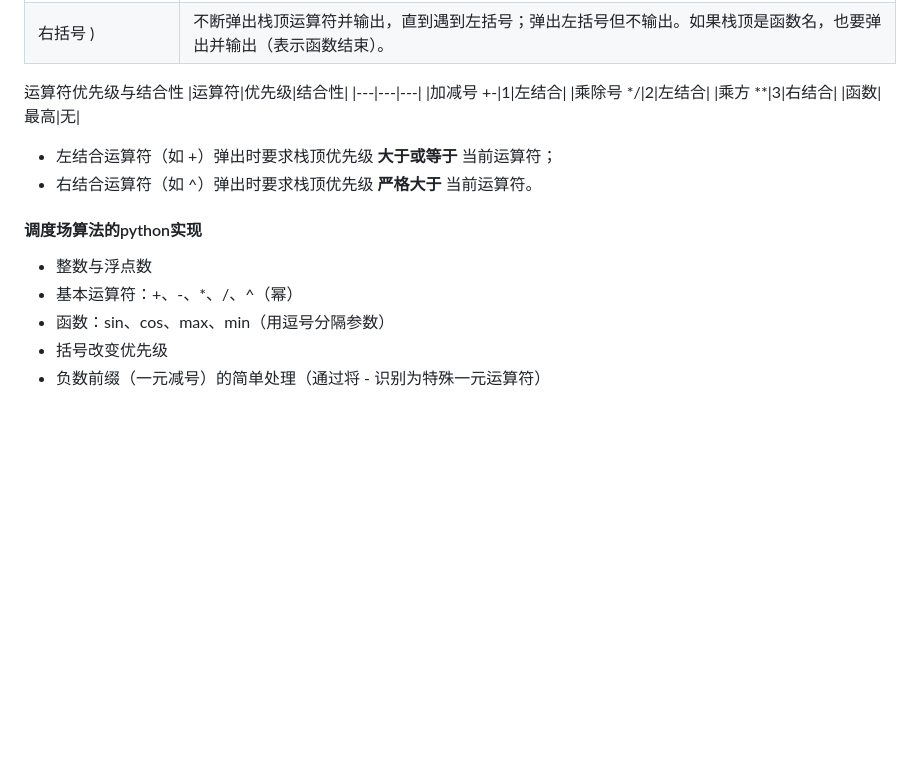
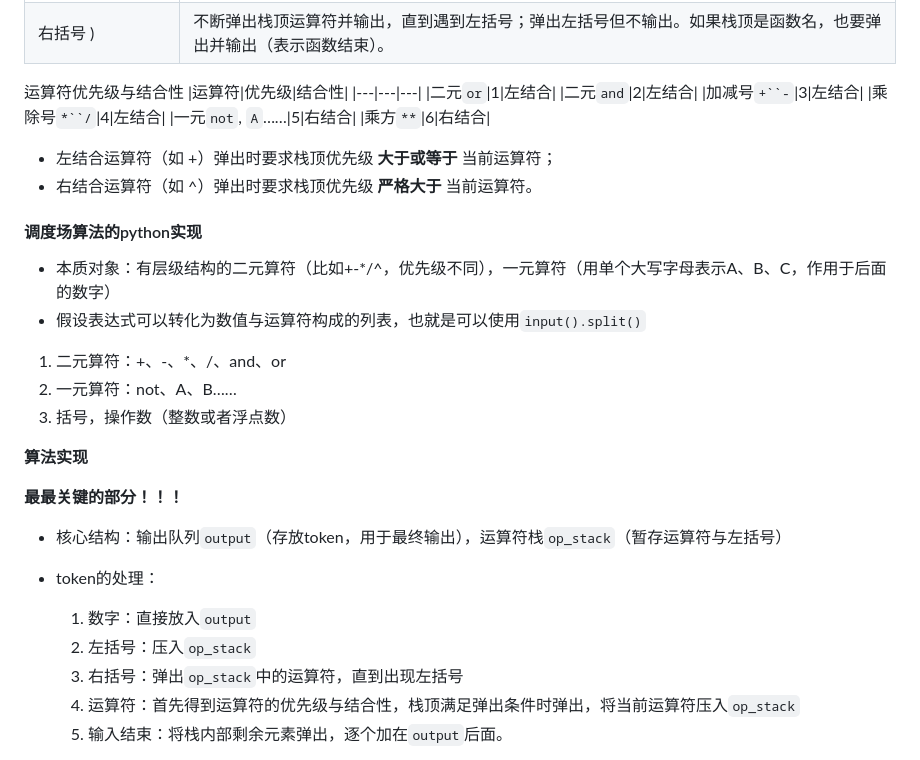
Before and after one commit to 20070305WCX20070305/My-repository-for-learning-meterials, a Markdown page: 数据结构与算法/SS03左右逢源.md, the part around one of its changes. Drawn GitHub-style; blank space fills up the shorter version.

```diff
--- a/数据结构与算法/SS03左右逢源.md
+++ b/数据结构与算法/SS03左右逢源.md
@@ -181,18 +181,34 @@ def preorder(tree):
 运算符优先级与结合性
 |运算符|优先级|结合性|
 |---|---|---|
-|加减号  +-|1|左结合|
-|乘除号  */|2|左结合|
-|乘方  **|3|右结合|
-|函数|最高|无|
+|二元`or`|1|左结合|
+|二元`and`|2|左结合|
+|加减号`+``-`|3|左结合|
+|乘除号`*``/`|4|左结合|
+|一元`not`, `A`……|5|右结合|
+|乘方`**`|6|右结合|
 
 - 左结合运算符（如 +）弹出时要求栈顶优先级 **大于或等于** 当前运算符；
 - 右结合运算符（如 ^）弹出时要求栈顶优先级 **严格大于** 当前运算符。
 
 #### 调度场算法的python实现
 
-- 整数与浮点数
-- 基本运算符：+、-、*、/、^（幂）
-- 函数：sin、cos、max、min（用逗号分隔参数）
-- 括号改变优先级
-- 负数前缀（一元减号）的简单处理（通过将 - 识别为特殊一元运算符）
+- 本质对象：有层级结构的二元算符（比如+-*/^，优先级不同），一元算符（用单个大写字母表示A、B、C，作用于后面的数字）
+- 假设表达式可以转化为数值与运算符构成的列表，也就是可以使用`input().split()`
+
+1. 二元算符：+、-、*、/、and、or
+2. 一元算符：not、A、B……
+3. 括号，操作数（整数或者浮点数）
+
+**算法实现**
+
+**最最关键的部分！！！**
+
+- 核心结构：输出队列`output`（存放token，用于最终输出），运算符栈`op_stack`（暂存运算符与左括号）
+- token的处理：
+  1. 数字：直接放入`output`
+  2. 左括号：压入`op_stack`
+  3. 右括号：弹出`op_stack`中的运算符，直到出现左括号
+  4. 运算符：首先得到运算符的优先级与结合性，栈顶满足弹出条件时弹出，将当前运算符压入`op_stack`
+  5. 输入结束：将栈内部剩余元素弹出，逐个加在`output`后面。
+
```
Also changed, not shown: other parts of 数据结构与算法/SS03左右逢源.md (+115 -0 lines), 数据结构与算法/SS02一叶障目.md (renamed from 数据结构与算法/ss02一叶障目.md).
